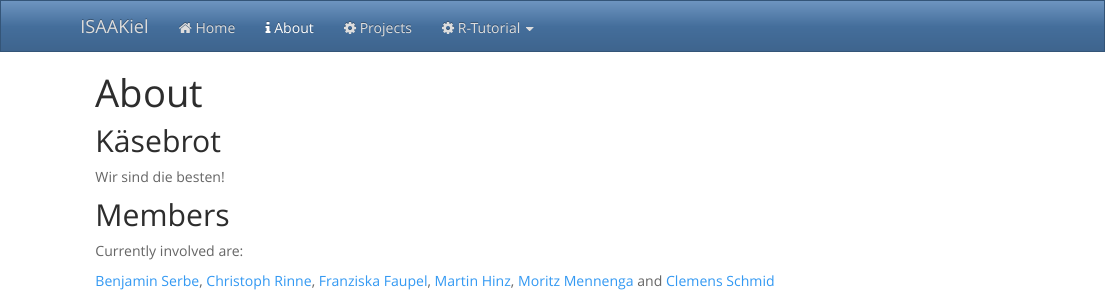
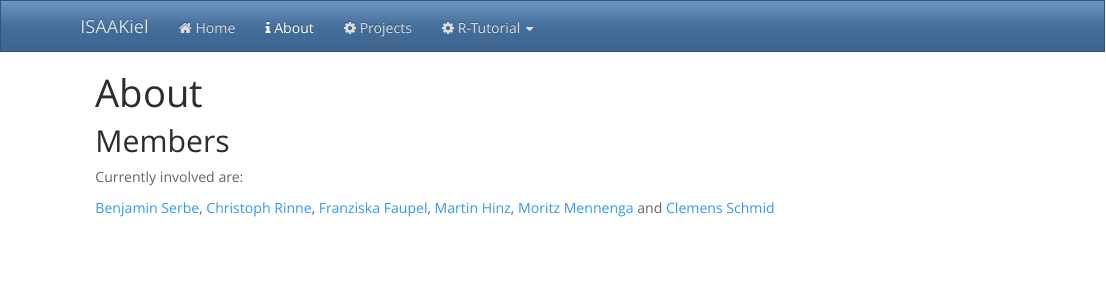
Before and after one commit to ISAAKiel/ISAAKiel.github.io, an R Markdown document (about.Rmd): the page in a window 1100 px wide, from its top. The pictures show the output file about.html that the author committed with the source, opened offline.

Commit message:
small corrections

````diff
--- a/about.Rmd
+++ b/about.Rmd
@@ -8,9 +8,6 @@ output:
 ```{r setup, include=FALSE}
 knitr::opts_chunk$set(echo = TRUE)
 ```
-
-## Käsebrot
-Wir sind die besten!
 
 ## Members
 
````
Also changed, not shown: about.html.
